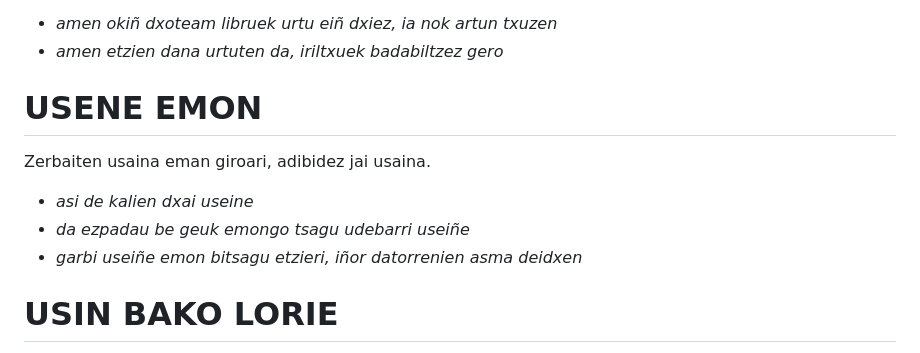
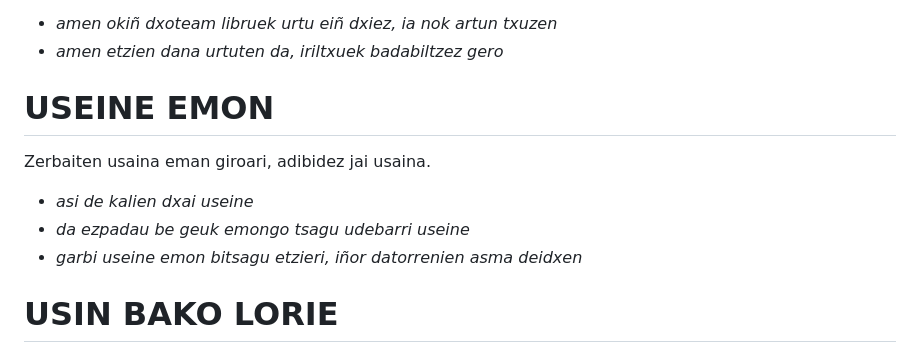
Before and after one commit to ZiTAL/bermiotarra, a Markdown page: berbak-esamoldiek/u.md, the part around the change. Rendered like a GitHub page.

Commit message:
usene  / ñ -> useine

```diff
--- a/berbak-esamoldiek/u.md
+++ b/berbak-esamoldiek/u.md
@@ -236,13 +236,13 @@ Desagertu.
 - *amen okiñ dxoteam libruek urtu eiñ dxiez, ia nok artun txuzen*
 - *amen etzien dana urtuten da, iriltxuek badabiltzez gero*
 
-# USENE EMON #
+# USEINE EMON #
 
 Zerbaiten usaina eman giroari, adibidez jai usaina.
 
 - *asi de kalien dxai useine*
-- *da ezpadau be geuk emongo tsagu udebarri useiñe*
-- *garbi useiñe emon bitsagu etzieri, iñor datorrenien asma deidxen*
+- *da ezpadau be geuk emongo tsagu udebarri useine*
+- *garbi useine emon bitsagu etzieri, iñor datorrenien asma deidxen*
 
 # USIN BAKO LORIE #
 
```
